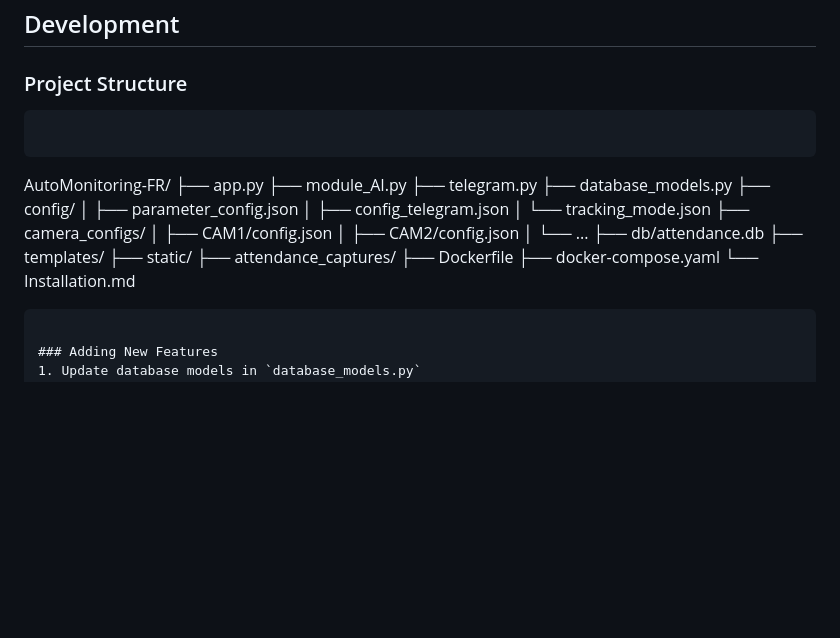
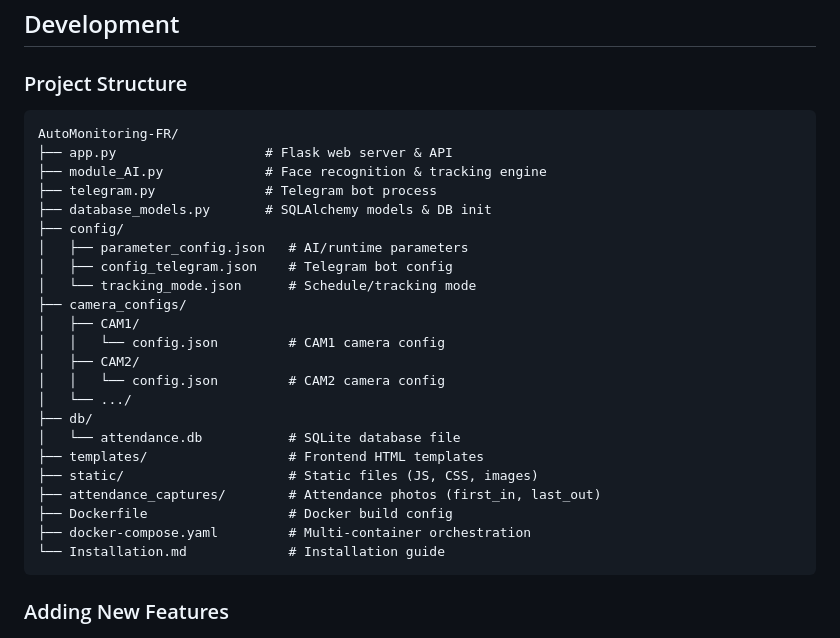
Before and after one commit to LyKhan77/AutoMonitoring-FR, a Markdown page: README.md, the part around the change. GitHub-like rendering; blank space fills up the shorter version.

````diff
--- a/README.md
+++ b/README.md
@@ -308,28 +308,31 @@ python database_models.py  # Reinitialize DB
 ## Development
 
 ### Project Structure
-```
+
 ```
 AutoMonitoring-FR/
-├── app.py
-├── module_AI.py
-├── telegram.py
-├── database_models.py
+├── app.py                   # Flask web server & API
+├── module_AI.py             # Face recognition & tracking engine
+├── telegram.py              # Telegram bot process
+├── database_models.py       # SQLAlchemy models & DB init
 ├── config/
-│   ├── parameter_config.json
-│   ├── config_telegram.json
-│   └── tracking_mode.json
+│   ├── parameter_config.json   # AI/runtime parameters
+│   ├── config_telegram.json    # Telegram bot config
+│   └── tracking_mode.json      # Schedule/tracking mode
 ├── camera_configs/
-│   ├── CAM1/config.json
-│   ├── CAM2/config.json
-│   └── ...
-├── db/attendance.db
-├── templates/
-├── static/
-├── attendance_captures/
-├── Dockerfile
-├── docker-compose.yaml
-└── Installation.md
+│   ├── CAM1/
+│   │   └── config.json         # CAM1 camera config
+│   ├── CAM2/
+│   │   └── config.json         # CAM2 camera config
+│   └── .../
+├── db/
+│   └── attendance.db           # SQLite database file
+├── templates/                  # Frontend HTML templates
+├── static/                     # Static files (JS, CSS, images)
+├── attendance_captures/        # Attendance photos (first_in, last_out)
+├── Dockerfile                  # Docker build config
+├── docker-compose.yaml         # Multi-container orchestration
+└── Installation.md             # Installation guide
 ```
 
 ### Adding New Features
````
